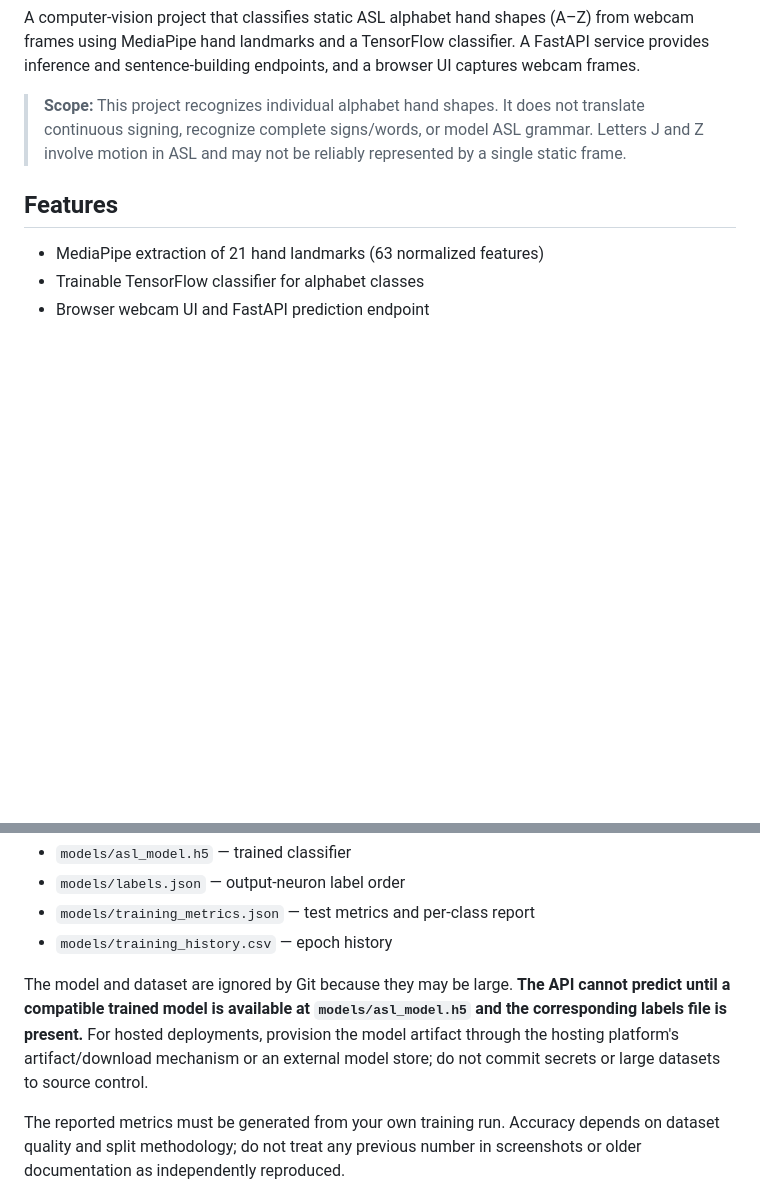
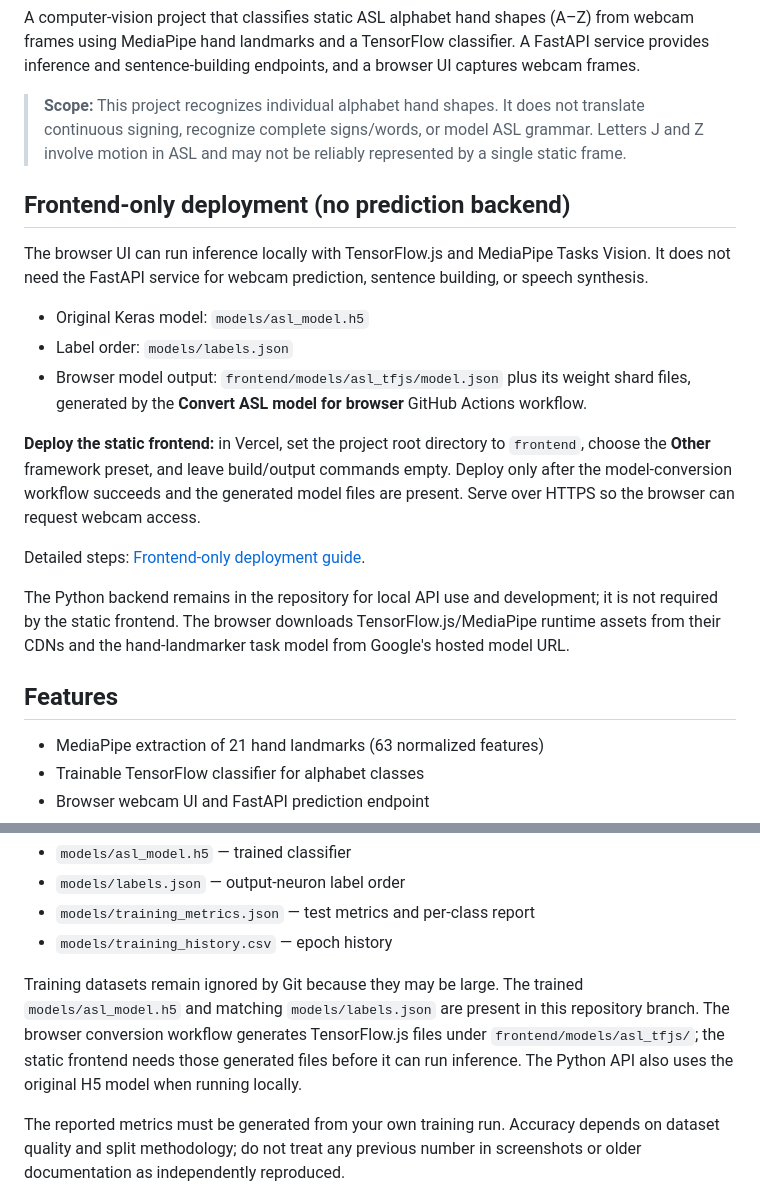
Before and after one commit to 017Mehul/asl-sign-language-recognition-ai, a Markdown page: README.md, 2 parts joined by grey strips. GitHub-like rendering; blank space fills up the shorter version.

Commit message:
Document frontend-only ASL deployment

```diff
--- a/README.md
+++ b/README.md
@@ -3,6 +3,20 @@
 A computer-vision project that classifies static ASL alphabet hand shapes (A–Z) from webcam frames using MediaPipe hand landmarks and a TensorFlow classifier. A FastAPI service provides inference and sentence-building endpoints, and a browser UI captures webcam frames.
 
 > **Scope:** This project recognizes individual alphabet hand shapes. It does not translate continuous signing, recognize complete signs/words, or model ASL grammar. Letters J and Z involve motion in ASL and may not be reliably represented by a single static frame.
+
+## Frontend-only deployment (no prediction backend)
+
+The browser UI can run inference locally with TensorFlow.js and MediaPipe Tasks Vision. It does not need the FastAPI service for webcam prediction, sentence building, or speech synthesis.
+
+- Original Keras model: `models/asl_model.h5`
+- Label order: `models/labels.json`
+- Browser model output: `frontend/models/asl_tfjs/model.json` plus its weight shard files, generated by the **Convert ASL model for browser** GitHub Actions workflow.
+
+**Deploy the static frontend:** in Vercel, set the project root directory to `frontend`, choose the **Other** framework preset, and leave build/output commands empty. Deploy only after the model-conversion workflow succeeds and the generated model files are present. Serve over HTTPS so the browser can request webcam access.
+
+Detailed steps: [Frontend-only deployment guide](frontend/README.md).
+
+The Python backend remains in the repository for local API use and development; it is not required by the static frontend. The browser downloads TensorFlow.js/MediaPipe runtime assets from their CDNs and the hand-landmarker task model from Google's hosted model URL.
 
 ## Features
 
@@ -88,7 +102,7 @@ Generated outputs:
 - `models/training_metrics.json` — test metrics and per-class report
 - `models/training_history.csv` — epoch history
 
-The model and dataset are ignored by Git because they may be large. **The API cannot predict until a compatible trained model is available at `models/asl_model.h5` and the corresponding labels file is present.** For hosted deployments, provision the model artifact through the hosting platform's artifact/download mechanism or an external model store; do not commit secrets or large datasets to source control.
+Training datasets remain ignored by Git because they may be large. The trained `models/asl_model.h5` and matching `models/labels.json` are present in this repository branch. The browser conversion workflow generates TensorFlow.js files under `frontend/models/asl_tfjs/`; the static frontend needs those generated files before it can run inference. The Python API also uses the original H5 model when running locally.
 
 The reported metrics must be generated from your own training run. Accuracy depends on dataset quality and split methodology; do not treat any previous number in screenshots or older documentation as independently reproduced.
 
```
